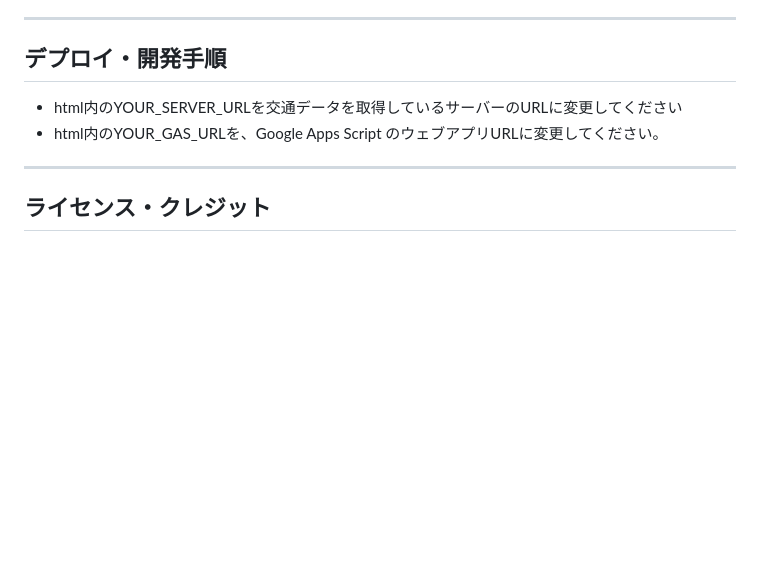
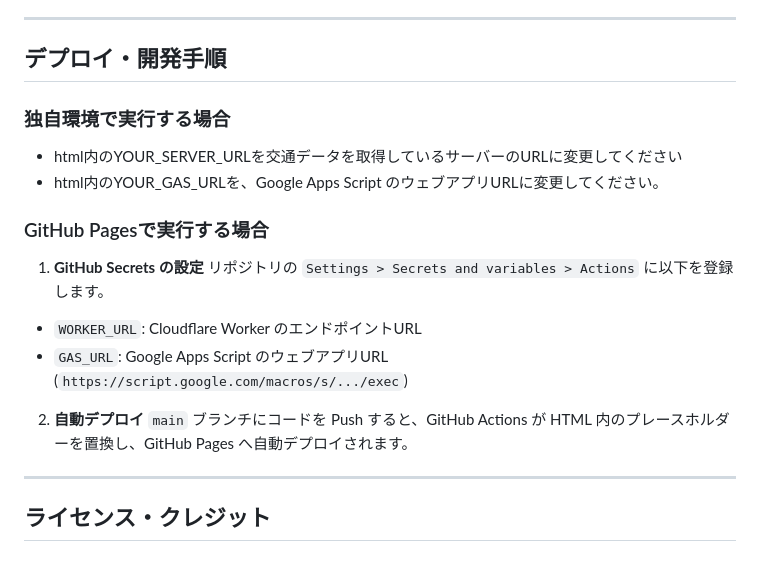
Before and after one commit to hirokiti17/buspro-m, a Markdown page: README.md, the part around the change. Drawn GitHub-style; blank space fills up the shorter version.

Commit message:
Update deployment instructions in README
Added instructions for running in a custom environment and on GitHub Pages.

```diff
--- a/README.md
+++ b/README.md
@@ -31,9 +31,17 @@
 ---
 
 ## デプロイ・開発手順
-
+ ### 独自環境で実行する場合
 * html内のYOUR_SERVER_URLを交通データを取得しているサーバーのURLに変更してください
 * html内のYOUR_GAS_URLを、Google Apps Script のウェブアプリURLに変更してください。
+
+ ### GitHub Pagesで実行する場合
+ 1. **GitHub Secrets の設定**
+   リポジトリの `Settings > Secrets and variables > Actions` に以下を登録します。
+   * `WORKER_URL`: Cloudflare Worker のエンドポイントURL
+   * `GAS_URL`: Google Apps Script のウェブアプリURL (`https://script.google.com/macros/s/.../exec`)
+ 2. **自動デプロイ**
+   `main` ブランチにコードを Push すると、GitHub Actions が HTML 内のプレースホルダーを置換し、GitHub Pages へ自動デプロイされます。
 
 ---
 
```
